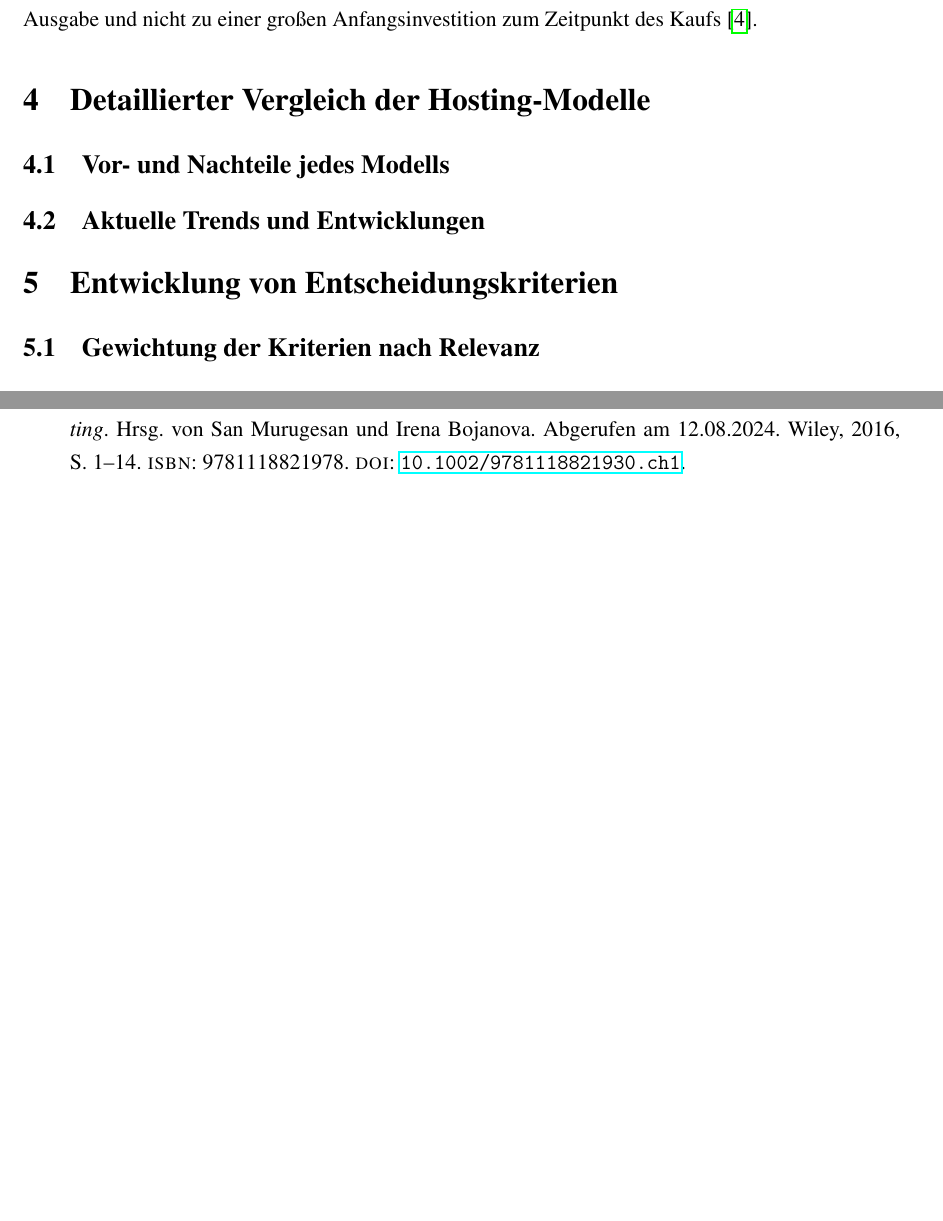
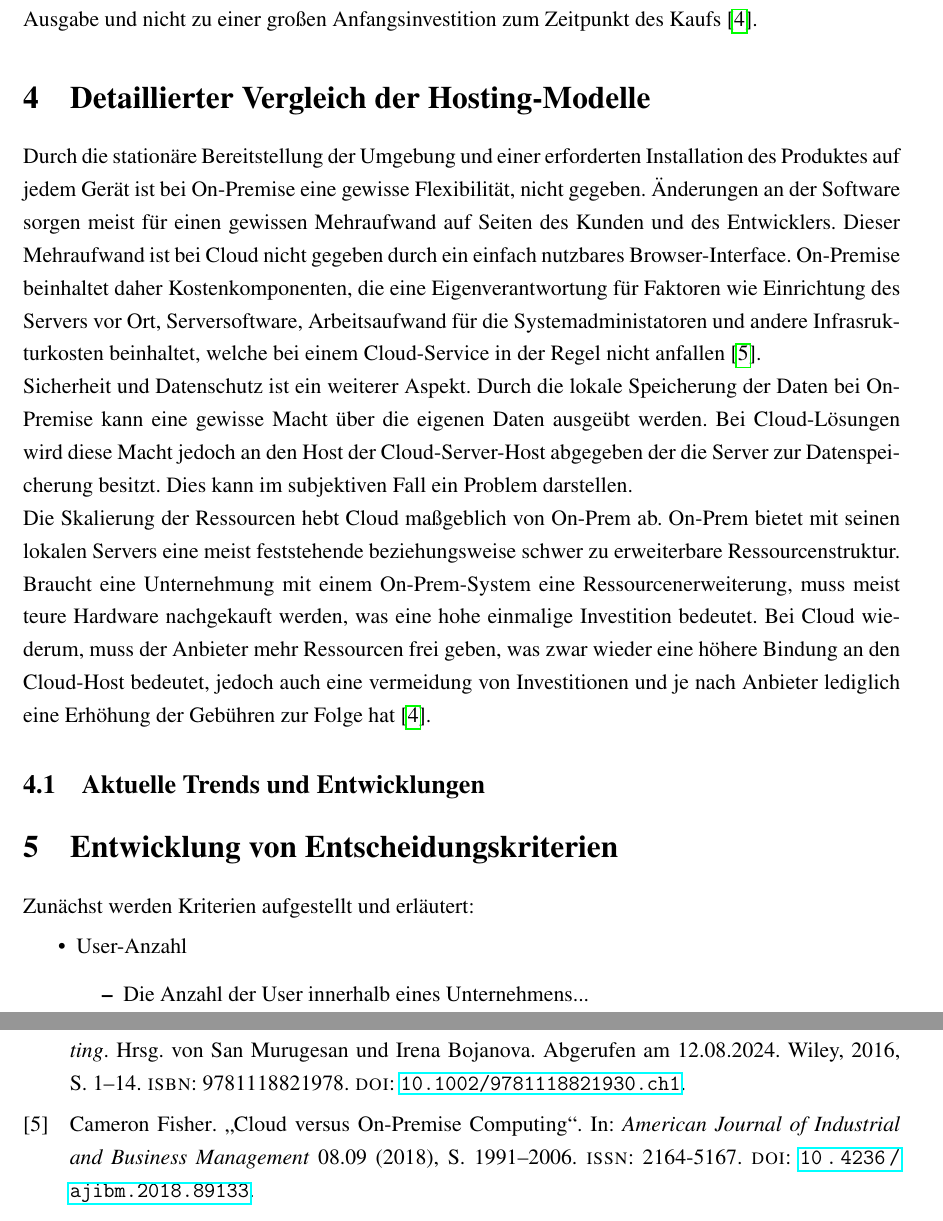
Before and after one commit to LostQuotient117/Transferleistungstemplate, a LaTeX document (Transferleistung.tex): two parts of pages 7 and 8 of 8 before the commit and two parts of pages 7 and 9 of 9 after it, joined at a grey line, cut so that both start at the same text, the shorter picture padded with empty space. Compiled offline with pdfLaTeX.

Commit message:
16.08.2024 Änderungen: Detaillierster Vergleich der Hosting-Modelle anfangen

```diff
--- a/Transferleistung.tex
+++ b/Transferleistung.tex
@@ -180,10 +180,27 @@ bmargin={3cm}]{geometry} % Für das Layout
 		%sind unterkategorie von Cloud-Lösungen.
 
 	\section{Detaillierter Vergleich der Hosting-Modelle}
-		\subsection{Vor- und Nachteile jedes Modells}
-		\subsection{Aktuelle Trends und Entwicklungen}
+			Durch die stationäre Bereitstellung der Umgebung und einer erforderten Installation des Produktes auf jedem Gerät ist bei On-Premise eine gewisse Flexibilität, nicht gegeben.
+			Änderungen an der Software sorgen meist für einen gewissen Mehraufwand auf Seiten des Kunden und des Entwicklers. Dieser Mehraufwand ist bei Cloud nicht gegeben durch ein einfach nutzbares Browser-Interface.
+			On-Premise beinhaltet daher Kostenkomponenten, die eine Eigenverantwortung für Faktoren wie Einrichtung des Servers vor Ort, Serversoftware, Arbeitsaufwand für die Systemadministatoren und andere Infrasrukturkosten beinhaltet, welche bei einem Cloud-Service in der Regel nicht anfallen \cite{Fisher.2018}.
+			\newline
+			Sicherheit und Datenschutz ist ein weiterer Aspekt. Durch die lokale Speicherung der Daten bei On-Premise kann eine gewisse Macht über die eigenen Daten ausgeübt werden.
+			Bei Cloud-Lösungen wird diese Macht jedoch an den Host der Cloud-Server-Host abgegeben der die Server zur Datenspeicherung besitzt. Dies kann im subjektiven Fall ein Problem darstellen.
+			\newline
+			Die Skalierung der Ressourcen hebt Cloud maßgeblich von On-Prem ab. On-Prem bietet mit seinen lokalen Servers eine meist feststehende beziehungsweise schwer zu erweiterbare Ressourcenstruktur. Braucht eine Unternehmung mit einem On-Prem-System eine
+			Ressourcenerweiterung, muss meist teure Hardware nachgekauft werden, was eine hohe einmalige Investition bedeutet.
+			Bei Cloud wiederum, muss der Anbieter mehr Ressourcen frei geben, was zwar wieder eine höhere Bindung an den Cloud-Host bedeutet, jedoch auch eine vermeidung von Investitionen und je nach Anbieter lediglich eine Erhöhung der Gebühren zur Folge hat \cite{Murugesan.2016}.
+
+			\subsection{Aktuelle Trends und Entwicklungen}
 
 	\section{Entwicklung von Entscheidungskriterien}
+	Zunächst werden Kriterien aufgestellt und erläutert:
+	\begin{itemize}
+		\item User-Anzahl
+		\begin{itemize}
+			\item Die Anzahl der User innerhalb eines Unternehmens...
+		\end{itemize}
+	\end{itemize}
 		\subsection{Gewichtung der Kriterien nach Relevanz}
 		\subsection{Unterstützung für Unternehmen und Kunden bei der Auswahl}
 
```
Also changed, not shown: Quellenverzeichnis.bib (+12 -0 lines), Transferleistung.bbl, Transferleistung.pdf, 8 other files.
